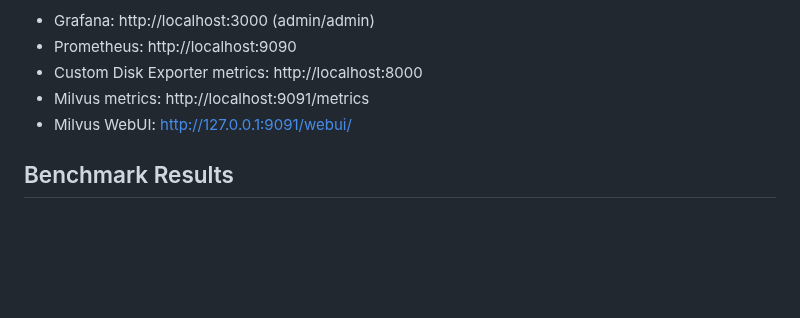
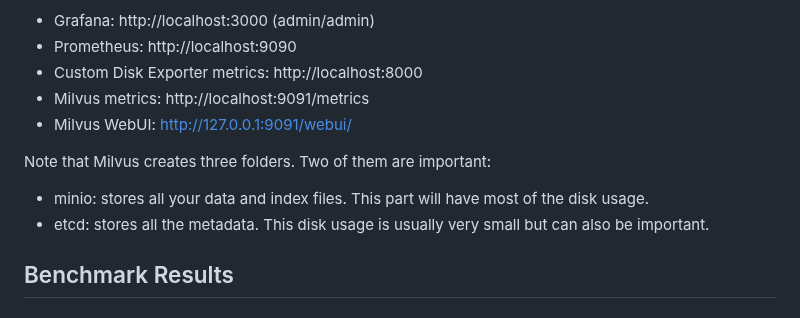
Before and after one commit to VukGlisovic/computer_vision, a Markdown page: milvus_vector_database/readme.md, the part around the change. Drawn GitHub-style; blank space fills up the shorter version.

```diff
--- a/milvus_vector_database/readme.md
+++ b/milvus_vector_database/readme.md
@@ -74,6 +74,10 @@ If all docker containers have been started (including the Milvus one), you can a
 * Milvus metrics: http://localhost:9091/metrics
 * Milvus WebUI: http://127.0.0.1:9091/webui/
 
+Note that Milvus creates three folders. Two of them are important:
+* minio: stores all your data and index files. This part will have most of the disk usage.
+* etcd: stores all the metadata. This disk usage is usually very small but can also be important.
+
 
 ## Benchmark Results
 
```
